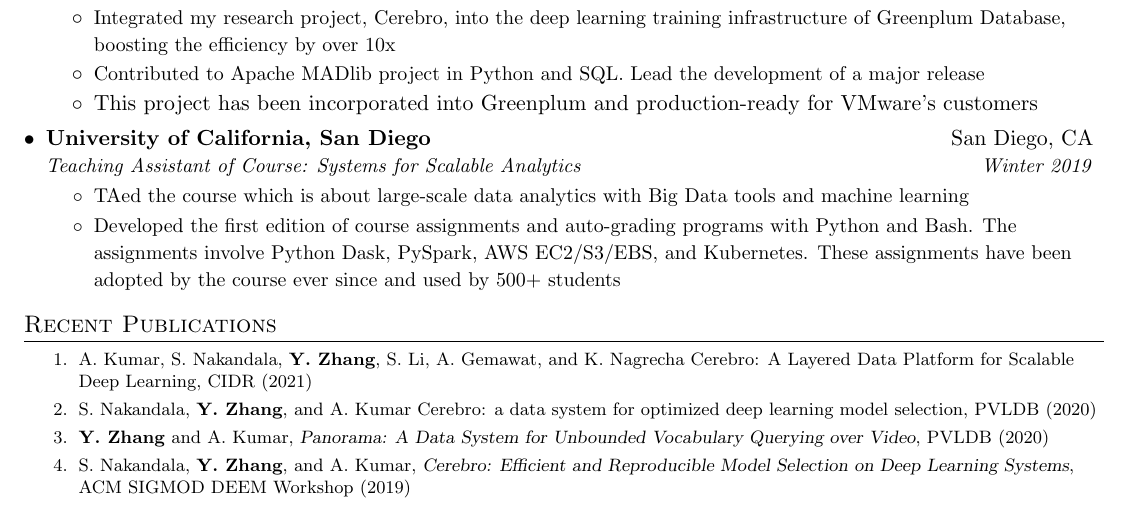
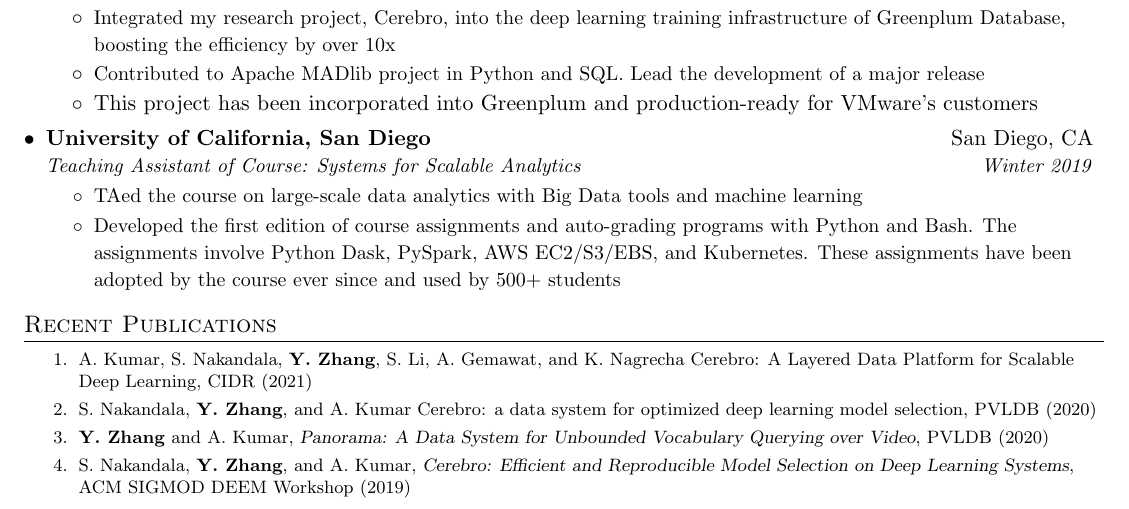
Before and after one commit to makemebitter/yuhao-resume, a LaTeX CV (Resume-Yuhao-UCSD.tex): part of the page, cut so that both start at the same text. Compiled offline with pdfLaTeX.

Commit message:
resume 2020

```diff
--- a/Resume-Yuhao-UCSD.tex
+++ b/Resume-Yuhao-UCSD.tex
@@ -163,7 +163,7 @@
    {Teaching Assistant of Course: Systems for Scalable Analytics}{Winter 2019}
    \resumeItemListStart
    {\small
-    \item TAed the course which is about large-scale data analytics with Big Data tools and machine learning \vspace{-2pt}
+    \item TAed the course on large-scale data analytics with Big Data tools and machine learning \vspace{-2pt}
     \item Developed the first edition of course assignments and auto-grading programs with Python and Bash. The assignments involve Python Dask, PySpark, AWS EC2/S3/EBS, and Kubernetes. These assignments have been adopted by the course ever since and used by 500+ students \vspace{-2pt}
     }
    \resumeItemListEnd
```
Also changed, not shown: Resume-Yuhao-UCSD.pdf.
